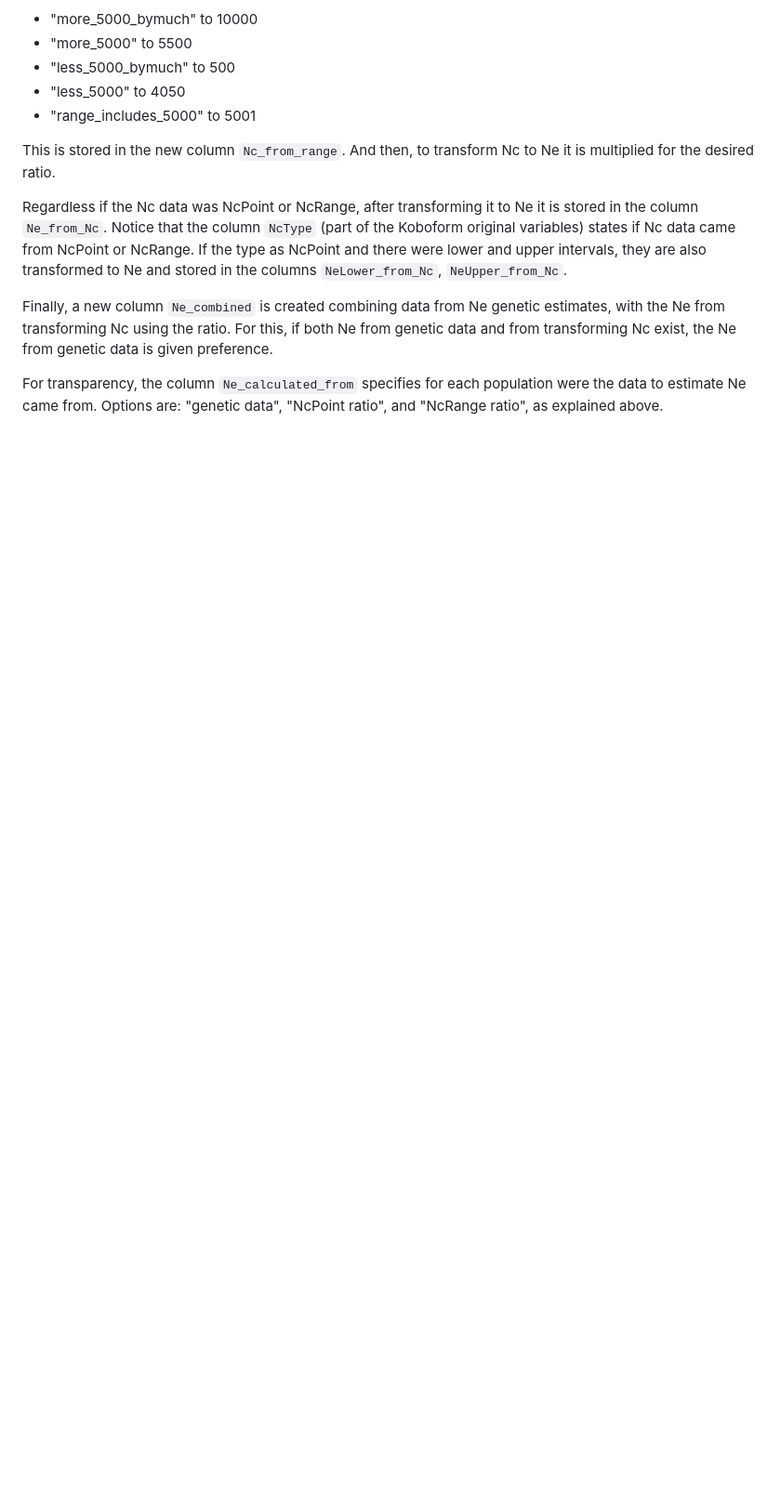
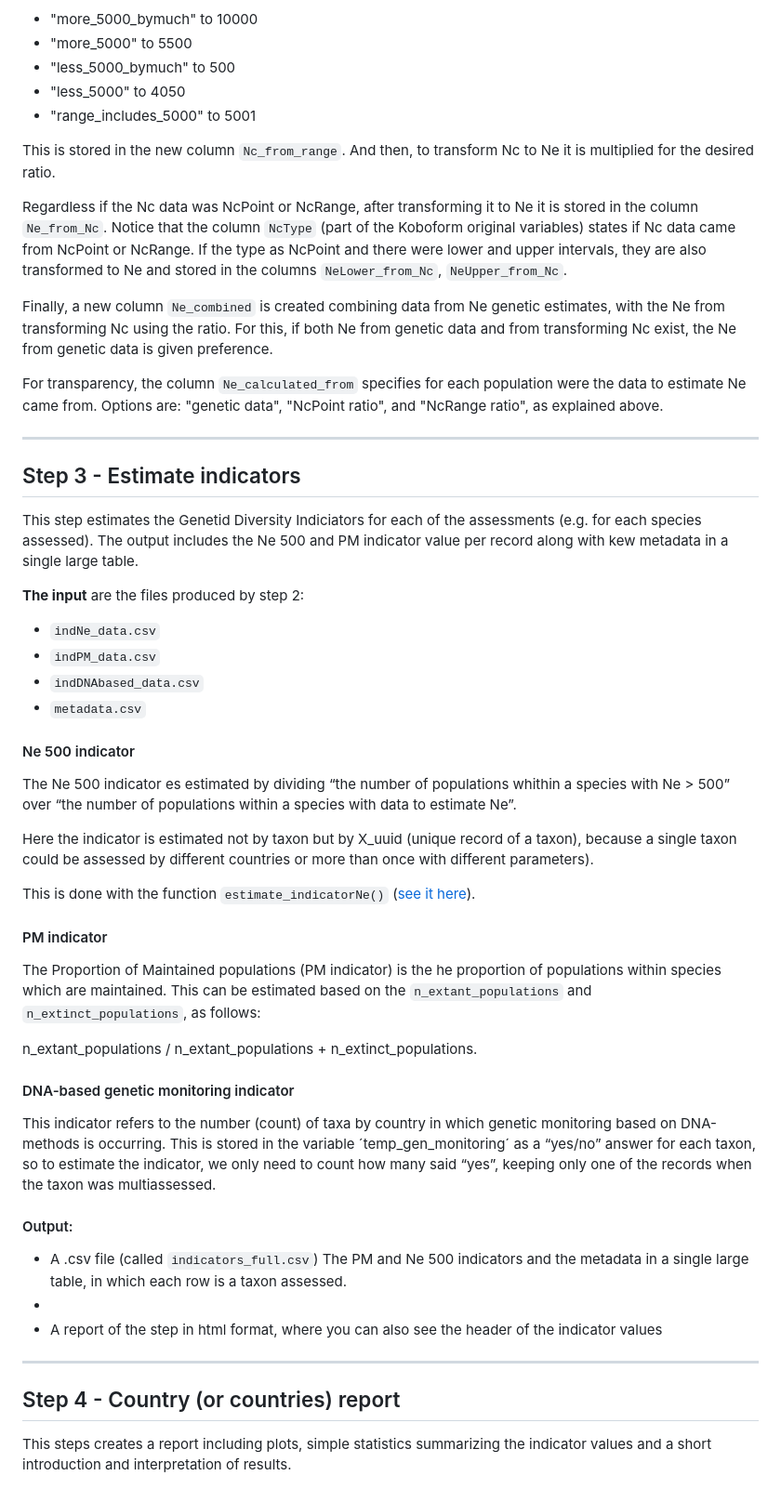
Before and after one commit to CCGenetics/Ginko-Rfun, a Markdown page: README.md, the part around one of its changes. Shown at 93% size. Drawn GitHub-style; blank space fills up the shorter version.

Commit message:
add step 3 and 4

```diff
--- a/README.md
+++ b/README.md
@@ -91,3 +93,45 @@ Regardless if the Nc data was NcPoint or NcRange, after transforming it to Ne it
 Finally, a new column `Ne_combined` is created combining data from Ne genetic estimates, with the Ne from transforming Nc using the ratio. For this, if both Ne from genetic data and from transforming Nc exist, the Ne from genetic data is given preference.
 
 For transparency, the column `Ne_calculated_from` specifies for each population were the data to estimate Ne came from. Options are:  "genetic data", "NcPoint ratio", and "NcRange ratio", as explained above.
+
+-----
+
+## Step 3 - Estimate indicators
+
+This step estimates the Genetid Diversity Indiciators for each of the assessments (e.g. for each species assessed). The output includes the Ne 500 and PM indicator value per record along with kew metadata in a single large table.
+
+**The input** are the files produced by step 2:
+
+* `indNe_data.csv`
+* `indPM_data.csv`
+* `indDNAbased_data.csv`
+* `metadata.csv`
+
+#### Ne 500 indicator
+The Ne 500 indicator es estimated by dividing “the number of populations whithin a species with Ne > 500” over “the number of populations within a species with data to estimate Ne”.
+
+Here the indicator is estimated not by taxon but by X_uuid (unique record of a taxon), because a single taxon could be assessed by different countries or more than once with different parameters).
+
+This is done with the function `estimate_indicatorNe()` ([see it here](https://github.com/CCGenetics/Ginko-Rfun/blob/main/estimate_indicatorNe.R)).
+
+#### PM indicator
+
+The Proportion of Maintained populations (PM indicator) is the he proportion of populations within species which are maintained. This can be estimated based on the `n_extant_populations` and `n_extinct_populations`, as follows:
+
+n_extant_populations / n_extant_populations + n_extinct_populations.
+
+#### DNA-based genetic monitoring indicator
+
+This indicator refers to the number (count) of taxa by country in which genetic monitoring based on DNA-methods is occurring. This is stored in the variable ´temp_gen_monitoring´ as a “yes/no” answer for each taxon, so to estimate the indicator, we only need to count how many said “yes”, keeping only one of the records when the taxon was multiassessed.
+
+#### Output:
+
+* A .csv file (called `indicators_full.csv`) The PM and Ne 500 indicators and the metadata in a single large table, in which each row is a taxon assessed.
+*
+* A report of the step in html format, where you can also see the header of the indicator values
+
+-----
+
+## Step 4 - Country (or countries) report
+
+This steps creates a report including plots, simple statistics summarizing the indicator values and a short introduction and interpretation of results.
```
Also changed, not shown: other parts of README.md (+2 -0 lines).
